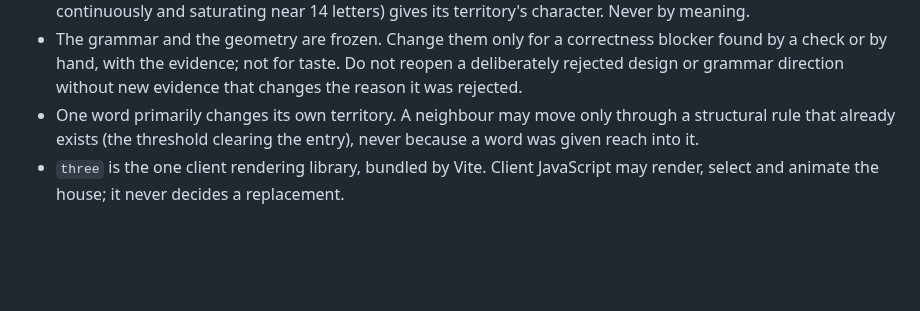
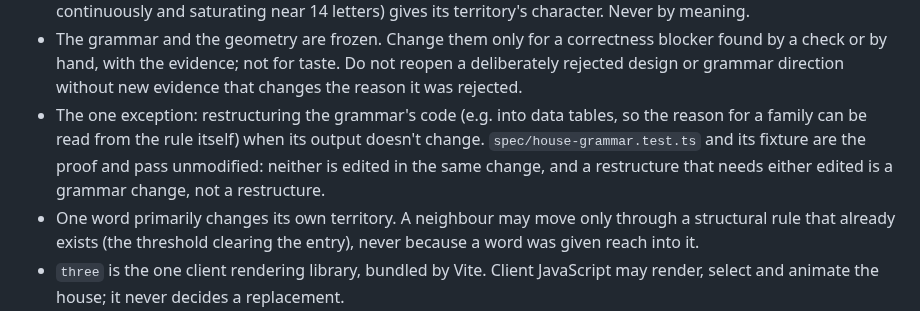
Before and after one commit to comp4020-agentic-coding-studio/comp4020-final-baizhenh884-dev, a Markdown page: CLAUDE.md, the part around the change. Drawn GitHub-style; blank space fills up the shorter version.

Commit message:
docs: CLAUDE.md: the grammar may be restructured when its output doesn't change
The grammar stays frozen. The one exception is restructuring its code
(into data tables, so a family's reason can be read from the rule
itself) with spec/house-grammar.test.ts and its fixture as the proof,
both unmodified; a restructure that needs either edited is a grammar
change. Approved by the maker before the house-legibility work.

Co-Authored-By: Claude Opus 5.5 <noreply@anthropic.com>

```diff
--- a/CLAUDE.md
+++ b/CLAUDE.md
@@ -113,6 +113,12 @@ outside this repo: it holds their result and its specs, not the search.
   blocker found by a check or by hand, with the evidence; not for taste. Do not
   reopen a deliberately rejected design or grammar direction without new
   evidence that changes the reason it was rejected.
+- The one exception: restructuring the grammar's code (e.g. into data tables,
+  so the reason for a family can be read from the rule itself) when its output
+  doesn't change. `spec/house-grammar.test.ts` and its fixture are the proof
+  and pass unmodified: neither is edited in the same change, and a
+  restructure that needs either edited is a grammar change, not a
+  restructure.
 - One word primarily changes its own territory. A neighbour may move only
   through a structural rule that already exists (the threshold clearing the
   entry), never because a word was given reach into it.
```
